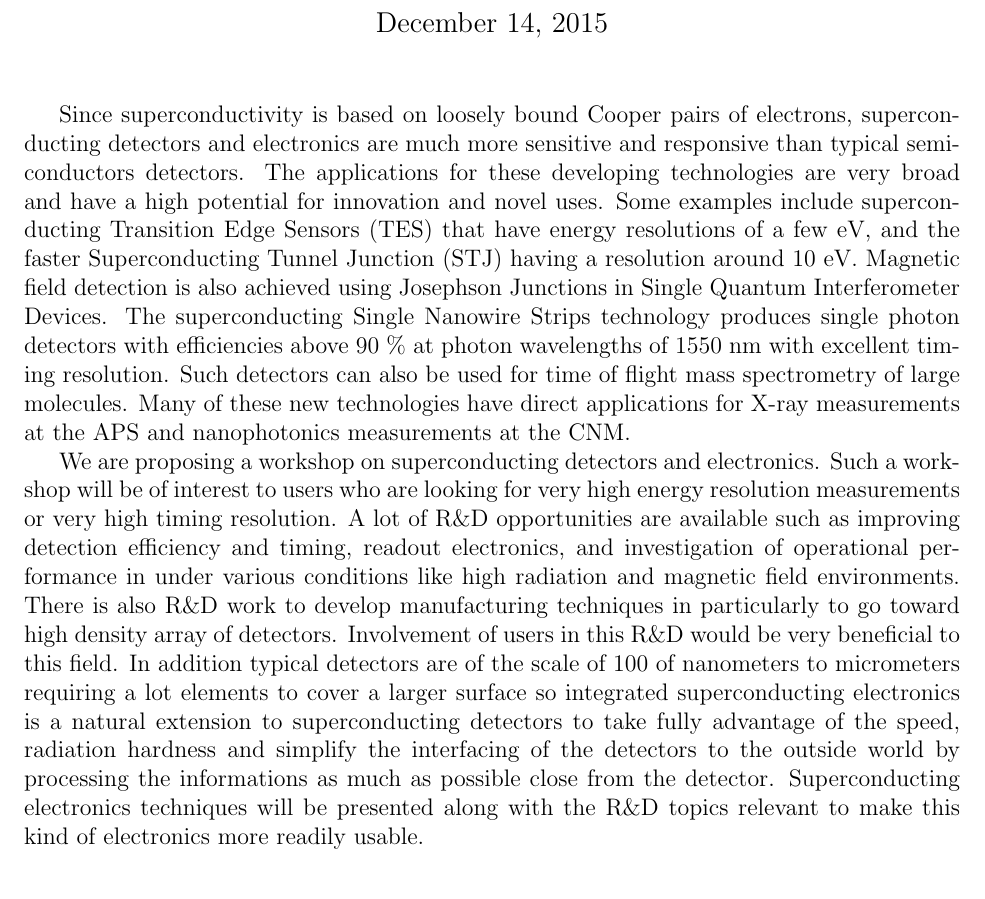
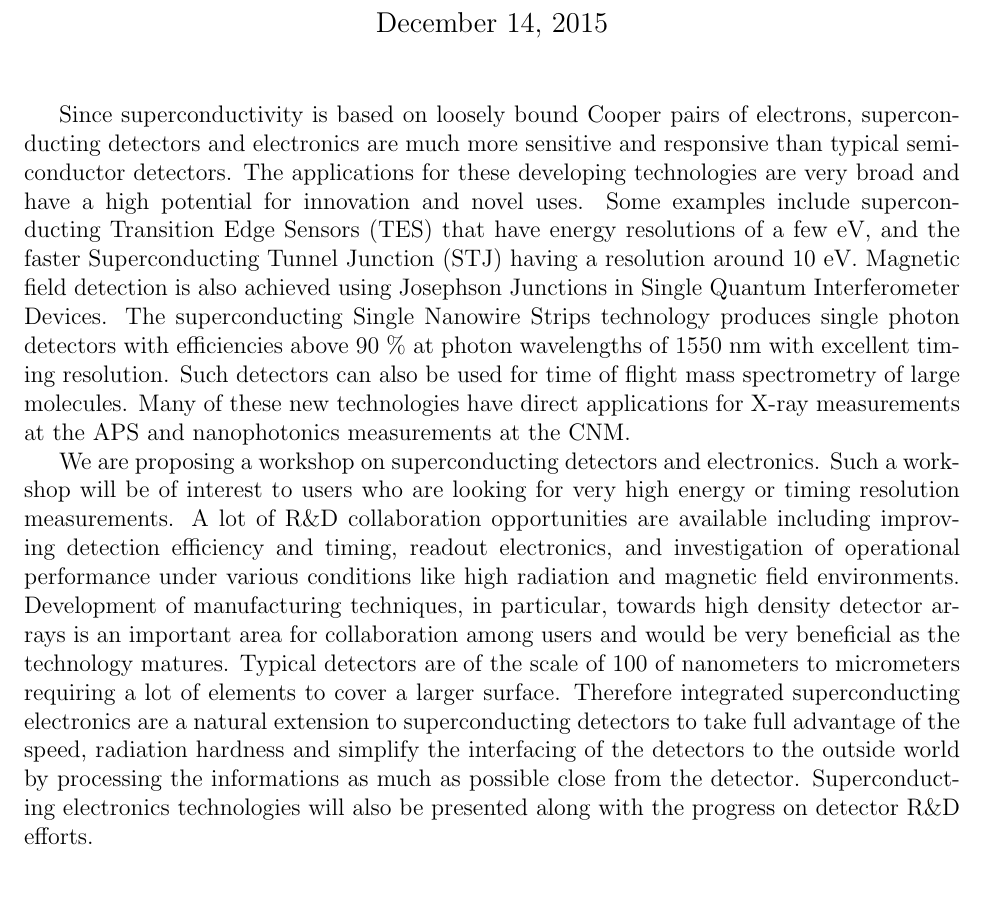
Before and after one commit to camsonne/CNMworkshop, a LaTeX document (cnm-workshop.tex): part of page 1 of 2, cut so that both start at the same text. Compiled offline with pdfLaTeX.

Commit message:
Added Kawtar's corrections and fixed formatting.

```diff
--- a/cnm-workshop.tex
+++ b/cnm-workshop.tex
@@ -9,7 +9,7 @@
 
 Since superconductivity is based on loosely bound Cooper pairs of electrons,
 superconducting detectors and electronics are much more sensitive and
-responsive than typical semiconductors detectors. The applications for these
+responsive than typical semiconductor detectors. The applications for these
 developing technologies are very broad and have a high potential for
 innovation and novel uses. Some examples include superconducting Transition Edge
 Sensors (TES) that have energy resolutions of a few eV, and the faster
@@ -24,20 +24,22 @@ the APS and nanophotonics measurements at the CNM.
 
 We are proposing a workshop on superconducting detectors and electronics.
 Such a workshop will be of interest to users who are looking for very high
-energy resolution measurements or very high timing resolution. A lot of R\&D
-opportunities are available such as improving detection efficiency and timing,
-readout electronics, and investigation of operational performance in under
+energy or timing resolution measurements. A lot of R\&D collaboration
+opportunities are available including improving detection efficiency and timing,
+readout electronics, and investigation of operational performance under
 various conditions like high radiation and magnetic field environments.
-There is also R\&D work to develop manufacturing techniques in particularly to
-go toward high density array of detectors. Involvement of users in this R\&D
-would be very beneficial to this field. In addition typical detectors are of
-the scale of 100 of nanometers to micrometers requiring a lot elements to cover
-a larger surface so integrated superconducting electronics is a natural
-extension to superconducting detectors to take fully advantage of the speed,
+Development of manufacturing techniques, in particular, towards high density
+detector arrays is an important area for collaboration among users and would
+be very beneficial as the technology matures. Typical detectors are of
+the scale of 100 of nanometers to micrometers requiring a lot of elements to cover
+a larger surface. Therefore integrated superconducting electronics are a natural
+extension to superconducting detectors to take full advantage of the speed,
 radiation hardness and simplify the interfacing of the detectors to the outside
 world by processing the informations as much as possible close from the
-detector. Superconducting electronics techniques will be presented along with
-the R\&D topics relevant to make this kind of electronics more readily usable.
+detector. Superconducting electronics technologies will also be presented along
+with the progress on detector R\&D efforts.
+
+\vspace{2cm}
 
 \section{Proposed invited speakers}
 \begin{itemize}
```
